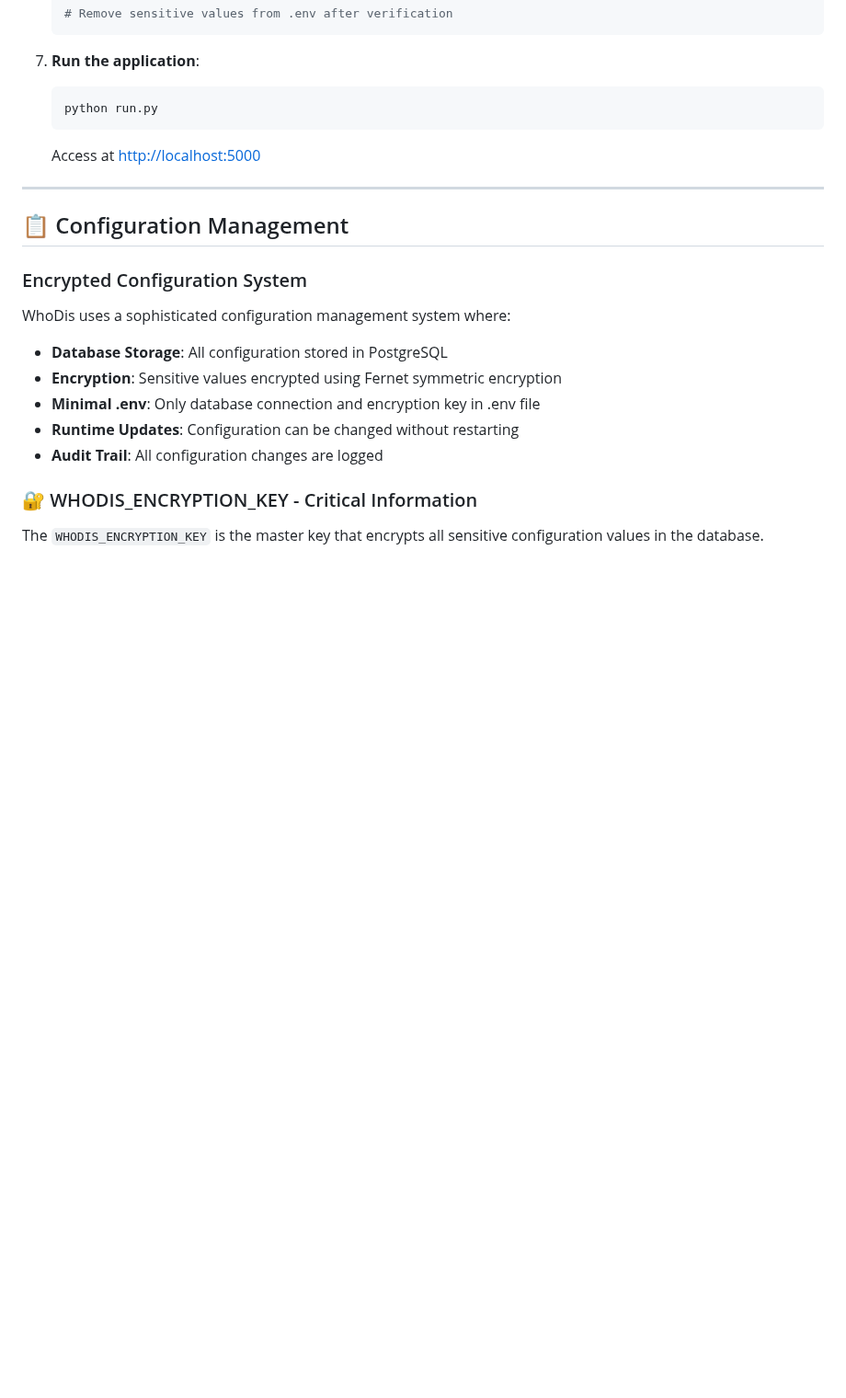
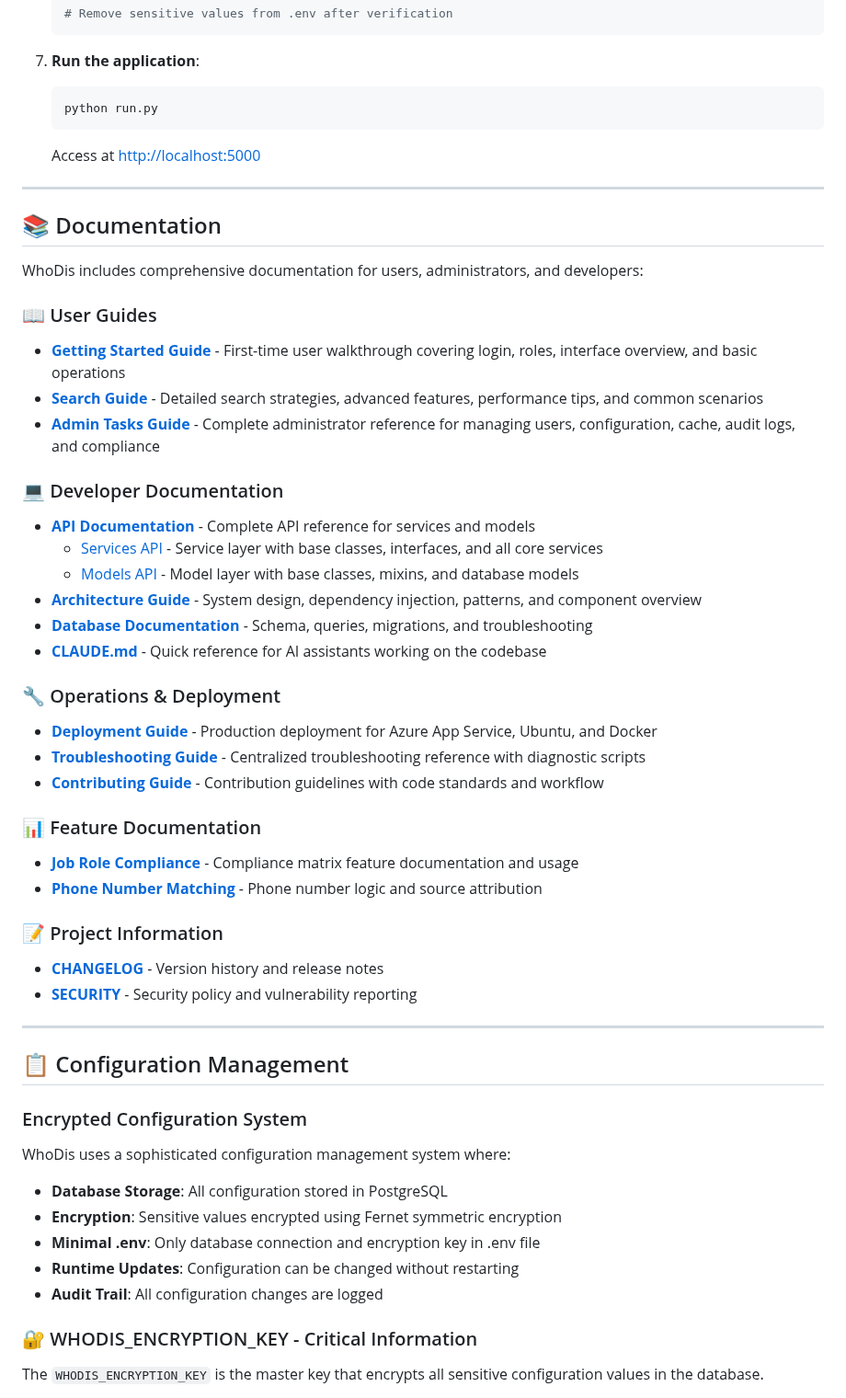
Before and after one commit to jslitzkerttcu/Who-Dis, a Markdown page: README.md, the part around one of its changes. Shown at 92% size. Drawn GitHub-style; blank space fills up the shorter version.

```diff
--- a/README.md
+++ b/README.md
@@ -168,6 +168,38 @@ A comprehensive Flask-based identity lookup service that provides unified search
 
 ---
 
+## 📚 Documentation
+
+WhoDis includes comprehensive documentation for users, administrators, and developers:
+
+### 📖 User Guides
+- **[Getting Started Guide](docs/user-guide/getting-started.md)** - First-time user walkthrough covering login, roles, interface overview, and basic operations
+- **[Search Guide](docs/user-guide/search.md)** - Detailed search strategies, advanced features, performance tips, and common scenarios
+- **[Admin Tasks Guide](docs/user-guide/admin-tasks.md)** - Complete administrator reference for managing users, configuration, cache, audit logs, and compliance
+
+### 💻 Developer Documentation
+- **[API Documentation](docs/api/)** - Complete API reference for services and models
+  - [Services API](docs/api/services.md) - Service layer with base classes, interfaces, and all core services
+  - [Models API](docs/api/models.md) - Model layer with base classes, mixins, and database models
+- **[Architecture Guide](docs/architecture.md)** - System design, dependency injection, patterns, and component overview
+- **[Database Documentation](docs/database.md)** - Schema, queries, migrations, and troubleshooting
+- **[CLAUDE.md](CLAUDE.md)** - Quick reference for AI assistants working on the codebase
+
+### 🔧 Operations & Deployment
+- **[Deployment Guide](docs/deployment.md)** - Production deployment for Azure App Service, Ubuntu, and Docker
+- **[Troubleshooting Guide](docs/troubleshooting.md)** - Centralized troubleshooting reference with diagnostic scripts
+- **[Contributing Guide](CONTRIBUTING.md)** - Contribution guidelines with code standards and workflow
+
+### 📊 Feature Documentation
+- **[Job Role Compliance](docs/job-role-compliance.md)** - Compliance matrix feature documentation and usage
+- **[Phone Number Matching](docs/phone_number_matching.md)** - Phone number logic and source attribution
+
+### 📝 Project Information
+- **[CHANGELOG](CHANGELOG.md)** - Version history and release notes
+- **[SECURITY](SECURITY.md)** - Security policy and vulnerability reporting
+
+---
+
 ## 📋 Configuration Management
 
 ### Encrypted Configuration System
```
Also changed, not shown: other parts of README.md (+61 -36 lines).
